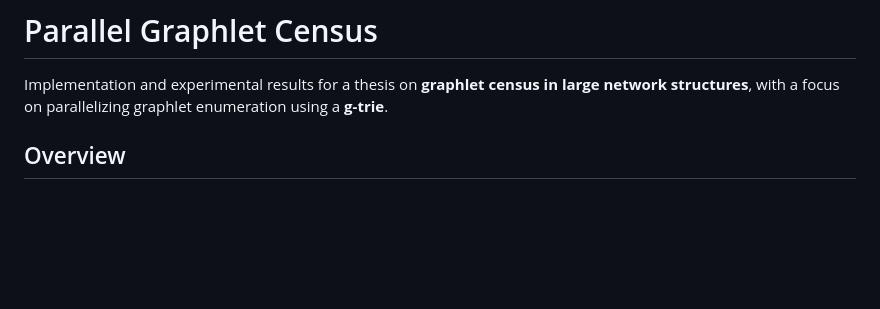
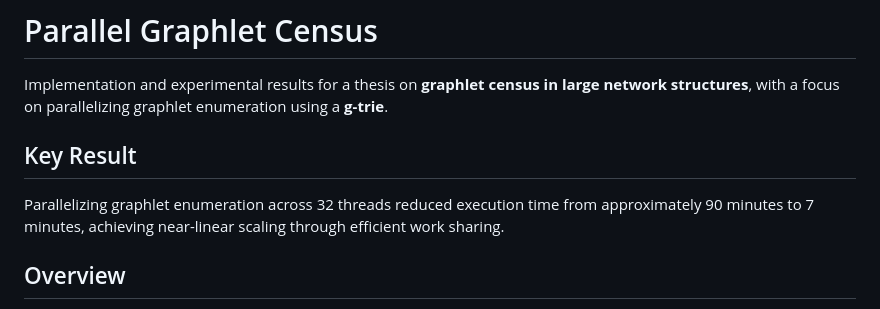
Before and after one commit to artlawson/thesis, a Markdown page: README.md, the part around the change. GitHub-like rendering; blank space fills up the shorter version.

Commit message:
Add key result on execution time reduction
Added key result highlighting performance improvements from parallelizing graphlet enumeration.

```diff
--- a/README.md
+++ b/README.md
@@ -1,6 +1,10 @@
 # Parallel Graphlet Census
 
 Implementation and experimental results for a thesis on **graphlet census in large network structures**, with a focus on parallelizing graphlet enumeration using a **g-trie**.
+
+## Key Result
+
+Parallelizing graphlet enumeration across 32 threads reduced execution time from approximately 90 minutes to 7 minutes, achieving near-linear scaling through efficient work sharing.
 
 ## Overview
 
```
